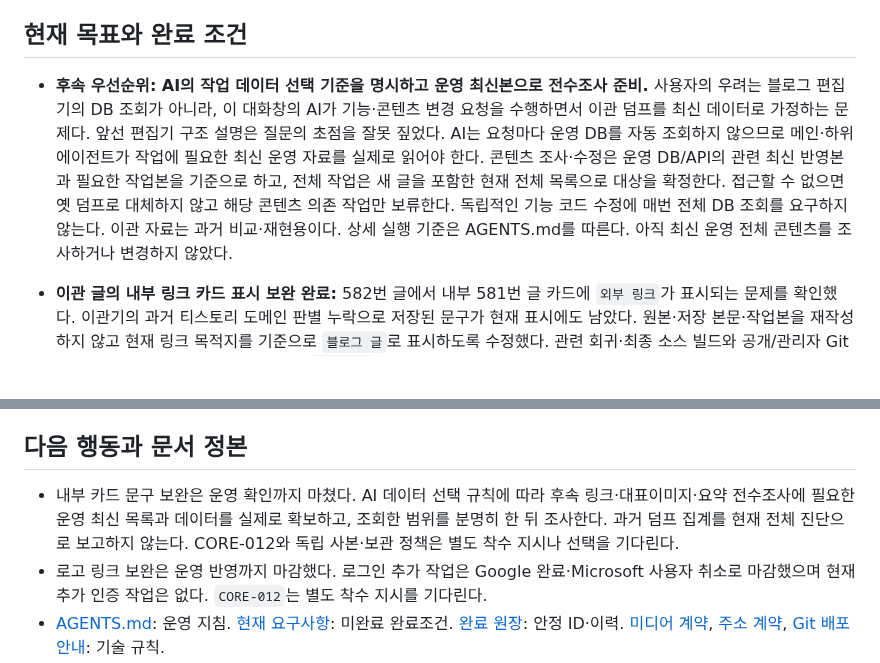
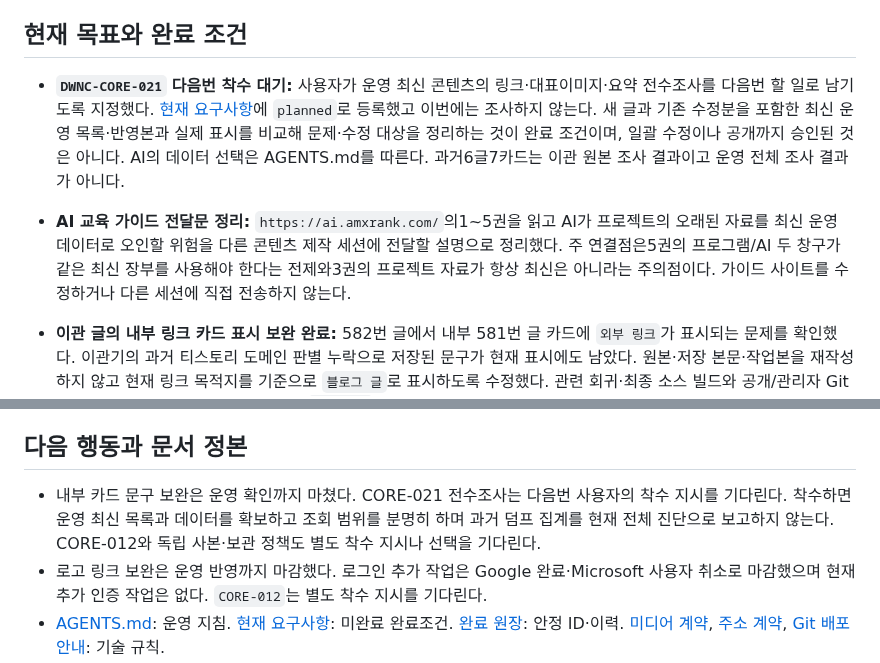
Before and after one commit to tsusaikang/dwnc.me, a Markdown page: PROJECT_STATE.md, 2 parts joined by grey strips. Rendered like a GitHub page; blank space fills up the shorter version.

```diff
--- a/PROJECT_STATE.md
+++ b/PROJECT_STATE.md
@@ -4,7 +4,9 @@
 
 ## 현재 목표와 완료 조건
 
-- **후속 우선순위: AI의 작업 데이터 선택 기준을 명시하고 운영 최신본으로 전수조사 준비.** 사용자의 우려는 블로그 편집기의 DB 조회가 아니라, 이 대화창의 AI가 기능·콘텐츠 변경 요청을 수행하면서 이관 덤프를 최신 데이터로 가정하는 문제다. 앞선 편집기 구조 설명은 질문의 초점을 잘못 짚었다. AI는 요청마다 운영 DB를 자동 조회하지 않으므로 메인·하위 에이전트가 작업에 필요한 최신 운영 자료를 실제로 읽어야 한다. 콘텐츠 조사·수정은 운영 DB/API의 관련 최신 반영본과 필요한 작업본을 기준으로 하고, 전체 작업은 새 글을 포함한 현재 전체 목록으로 대상을 확정한다. 접근할 수 없으면 옛 덤프로 대체하지 않고 해당 콘텐츠 의존 작업만 보류한다. 독립적인 기능 코드 수정에 매번 전체 DB 조회를 요구하지 않는다. 이관 자료는 과거 비교·재현용이다. 상세 실행 기준은 AGENTS.md를 따른다. 아직 최신 운영 전체 콘텐츠를 조사하거나 변경하지 않았다.
+- **`DWNC-CORE-021` 다음번 착수 대기:** 사용자가 운영 최신 콘텐츠의 링크·대표이미지·요약 전수조사를 다음번 할 일로 남기도록 지정했다. [현재 요구사항](docs/REQUIREMENTS.md)에 `planned`로 등록했고 이번에는 조사하지 않는다. 새 글과 기존 수정분을 포함한 최신 운영 목록·반영본과 실제 표시를 비교해 문제·수정 대상을 정리하는 것이 완료 조건이며, 일괄 수정이나 공개까지 승인된 것은 아니다. AI의 데이터 선택은 AGENTS.md를 따른다. 과거6글7카드는 이관 원본 조사 결과이고 운영 전체 조사 결과가 아니다.
+
+- **AI 교육 가이드 전달문 정리:** `https://ai.amxrank.com/`의1~5권을 읽고 AI가 프로젝트의 오래된 자료를 최신 운영 데이터로 오인할 위험을 다른 콘텐츠 제작 세션에 전달할 설명으로 정리했다. 주 연결점은5권의 프로그램/AI 두 창구가 같은 최신 장부를 사용해야 한다는 전제와3권의 프로젝트 자료가 항상 최신은 아니라는 주의점이다. 가이드 사이트를 수정하거나 다른 세션에 직접 전송하지 않는다.
 
 - **이관 글의 내부 링크 카드 표시 보완 완료:** 582번 글에서 내부 581번 글 카드에 `외부 링크`가 표시되는 문제를 확인했다. 이관기의 과거 티스토리 도메인 판별 누락으로 저장된 문구가 현재 표시에도 남았다. 원본·저장 본문·작업본을 재작성하지 않고 현재 링크 목적지를 기준으로 `블로그 글`로 표시하도록 수정했다. 관련 회귀·최종 소스 빌드와 공개/관리자 Git 자동 배포를 마쳤다. 운영582 카드가 `블로그 글`로 표시되고 그 외 본문은 그대로이며 581 실제 외부 카드는 유지됨을 확인했다. [조사와 결과](docs/history/내부글_링크카드_표시보완_20260915_111304.md).
 
@@ -86,7 +88,7 @@
 
 ## 다음 행동과 문서 정본
 
-- 내부 카드 문구 보완은 운영 확인까지 마쳤다. AI 데이터 선택 규칙에 따라 후속 링크·대표이미지·요약 전수조사에 필요한 운영 최신 목록과 데이터를 실제로 확보하고, 조회한 범위를 분명히 한 뒤 조사한다. 과거 덤프 집계를 현재 전체 진단으로 보고하지 않는다. CORE-012와 독립 사본·보관 정책은 별도 착수 지시나 선택을 기다린다.
+- 내부 카드 문구 보완은 운영 확인까지 마쳤다. CORE-021 전수조사는 다음번 사용자의 착수 지시를 기다린다. 착수하면 운영 최신 목록과 데이터를 확보하고 조회 범위를 분명히 하며 과거 덤프 집계를 현재 전체 진단으로 보고하지 않는다. CORE-012와 독립 사본·보관 정책도 별도 착수 지시나 선택을 기다린다.
 - 로고 링크 보완은 운영 반영까지 마감했다. 로그인 추가 작업은 Google 완료·Microsoft 사용자 취소로 마감했으며 현재 추가 인증 작업은 없다. `CORE-012`는 별도 착수 지시를 기다린다.
 - [AGENTS.md](AGENTS.md): 운영 지침. [현재 요구사항](docs/REQUIREMENTS.md): 미완료 완료조건. [완료 원장](docs/REQUIREMENTS_ARCHIVE.md): 안정 ID·이력. [미디어 계약](docs/MEDIA_SERVING_CONTRACT.md), [주소 계약](docs/URL_CONTRACT.md), [Git 배포 안내](docs/GIT_DELIVERY_20260910_142007.md): 기술 규칙.
 - [이미지 직접조작 완료 상세](docs/history/이미지_직접조작_요구사항_20260911_183325.md): 관찰·구현·운영 결과. [직전 상태 이력](docs/history/PROJECT_STATE_HISTORY_20260912_003022.md): 이전 기준선과 종료 과정. [기존 상태 이력](docs/history/PROJECT_STATE_HISTORY_20260909_234401.md): 이전·개발·인증·배포의 과거 근거.
```
Also changed, not shown: docs/REQUIREMENTS.md (+21 -3 lines).
